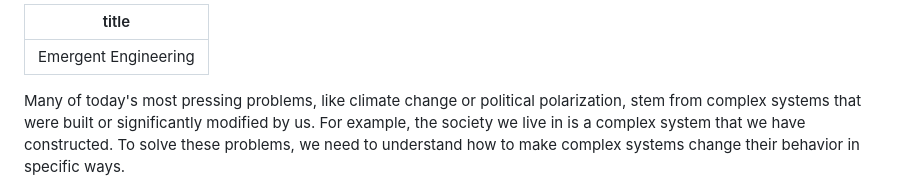
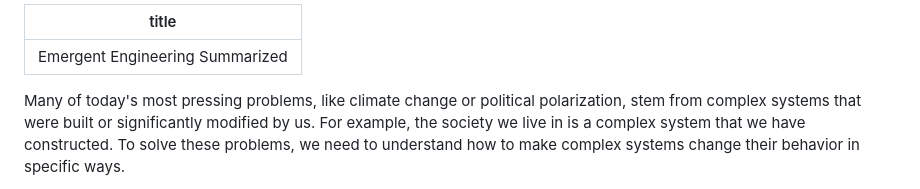
Before and after one commit to exterm/exterm.github.io, a Markdown page: content/posts/2023-08-29-emergent-engineering.md, the part around the change. Rendered like a GitHub page.

Commit message:
better title and title case

```diff
--- a/content/posts/2023-08-29-emergent-engineering.md
+++ b/content/posts/2023-08-29-emergent-engineering.md
@@ -1,5 +1,5 @@
 ---
-title: "Emergent Engineering"
+title: "Emergent Engineering Summarized"
 ---
 
 Many of today's most pressing problems, like climate change or political polarization, stem from complex systems that were built or significantly modified by us. For example, the society we live in is a complex system that we have constructed. To solve these problems, we need to understand how to make complex systems change their behavior in specific ways.
```
Also changed, not shown: content/posts/2023-10-15-framework-13-1-year.md (+1 -1 lines).
